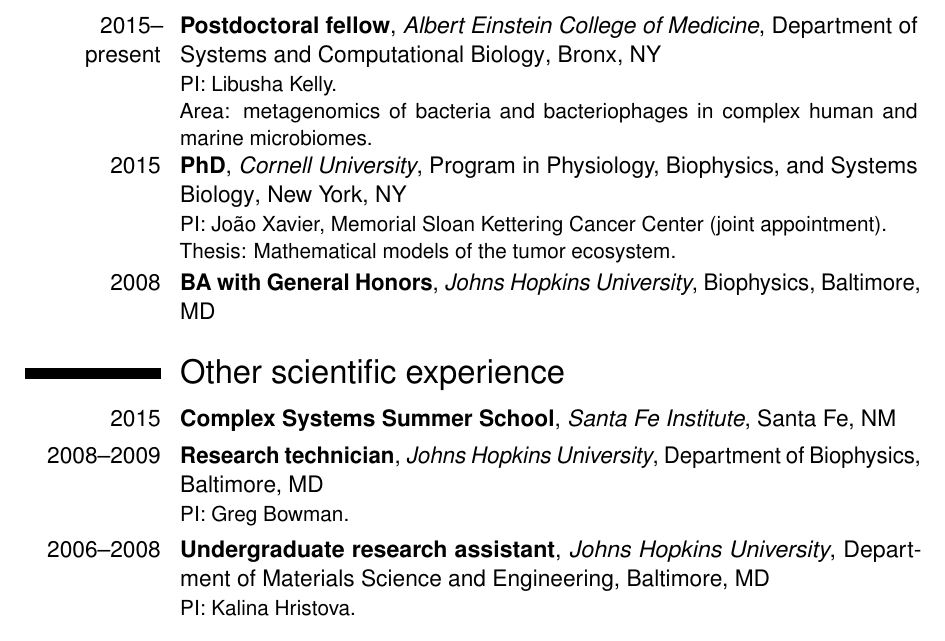
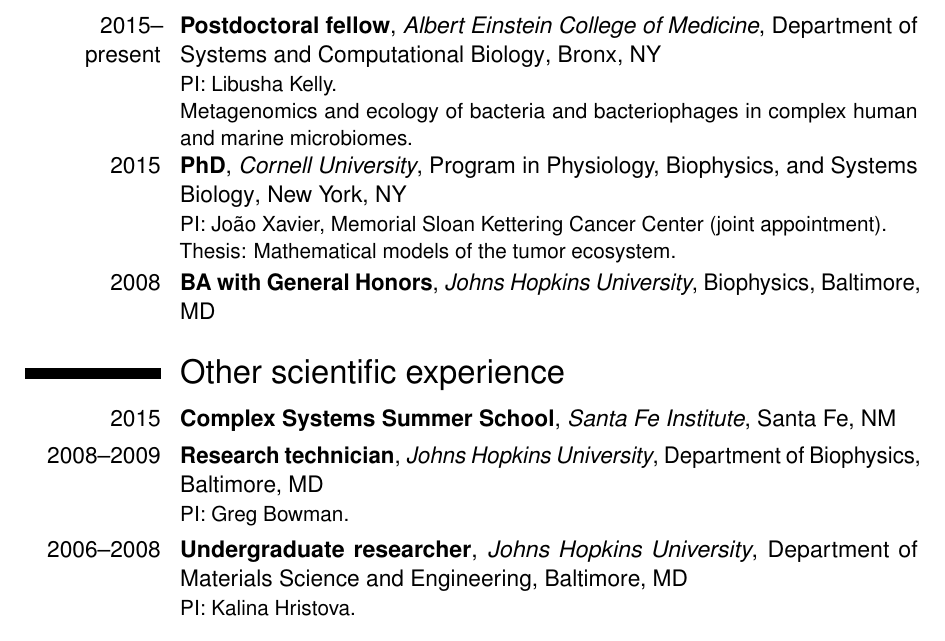
Before and after one commit to wkc1986/wkc-cv, a LaTeX CV (wkc-cv.tex): part of page 1 of 3, cut so that both start at the same text. Compiled offline with pdfLaTeX.

Commit message:
minor edit

```diff
--- a/wkc-cv.tex
+++ b/wkc-cv.tex
@@ -65,7 +65,7 @@
 \makecvtitle
 
 \section{Education and postgraduate training}
-\cventry{2015--present}{Postdoctoral fellow}{Albert Einstein College of Medicine}{Department of Systems and Computational Biology}{Bronx, NY}{PI: Libusha Kelly. \\ Area: metagenomics of bacteria and bacteriophages in complex human and marine microbiomes.}
+\cventry{2015--present}{Postdoctoral fellow}{Albert Einstein College of Medicine}{Department of Systems and Computational Biology}{Bronx, NY}{PI: Libusha Kelly. \\ Metagenomics and ecology of bacteria and bacteriophages in complex human and marine microbiomes.}
 \cventry{2015}{PhD}{Cornell University}{Program in Physiology, Biophysics, and Systems Biology}{New York, NY}{PI: Jo\~ao Xavier, Memorial Sloan Kettering Cancer Center (joint appointment). \\ Thesis: Mathematical models of the tumor ecosystem.}  % arguments 3 to 6 can be left empty
 \cventry{2008}{BA with General Honors}{Johns Hopkins University}{Biophysics}{Baltimore, MD}{}
 
@@ -77,7 +77,7 @@
 \section{Other scientific experience}
 \cventry{2015}{Complex Systems Summer School}{Santa Fe Institute}{Santa Fe, NM}{}{}
 \cventry{2008--2009}{Research technician}{Johns Hopkins University}{Department of Biophysics}{Baltimore, MD}{PI: Greg Bowman.}
-\cventry{2006--2008}{Undergraduate research assistant}{Johns Hopkins University}{Department of Materials Science and Engineering}{Baltimore, MD}{PI: Kalina Hristova.}
+\cventry{2006--2008}{Undergraduate researcher}{Johns Hopkins University}{Department of Materials Science and Engineering}{Baltimore, MD}{PI: Kalina Hristova.}
 %\subsection{Vocational}
 %\cventry{year--year}{Job title}{Employer}{City}{}{General description no longer than 1--2 lines.\newline{}%
 %Detailed achievements:%
```
Also changed, not shown: wkc-cv.pdf.
